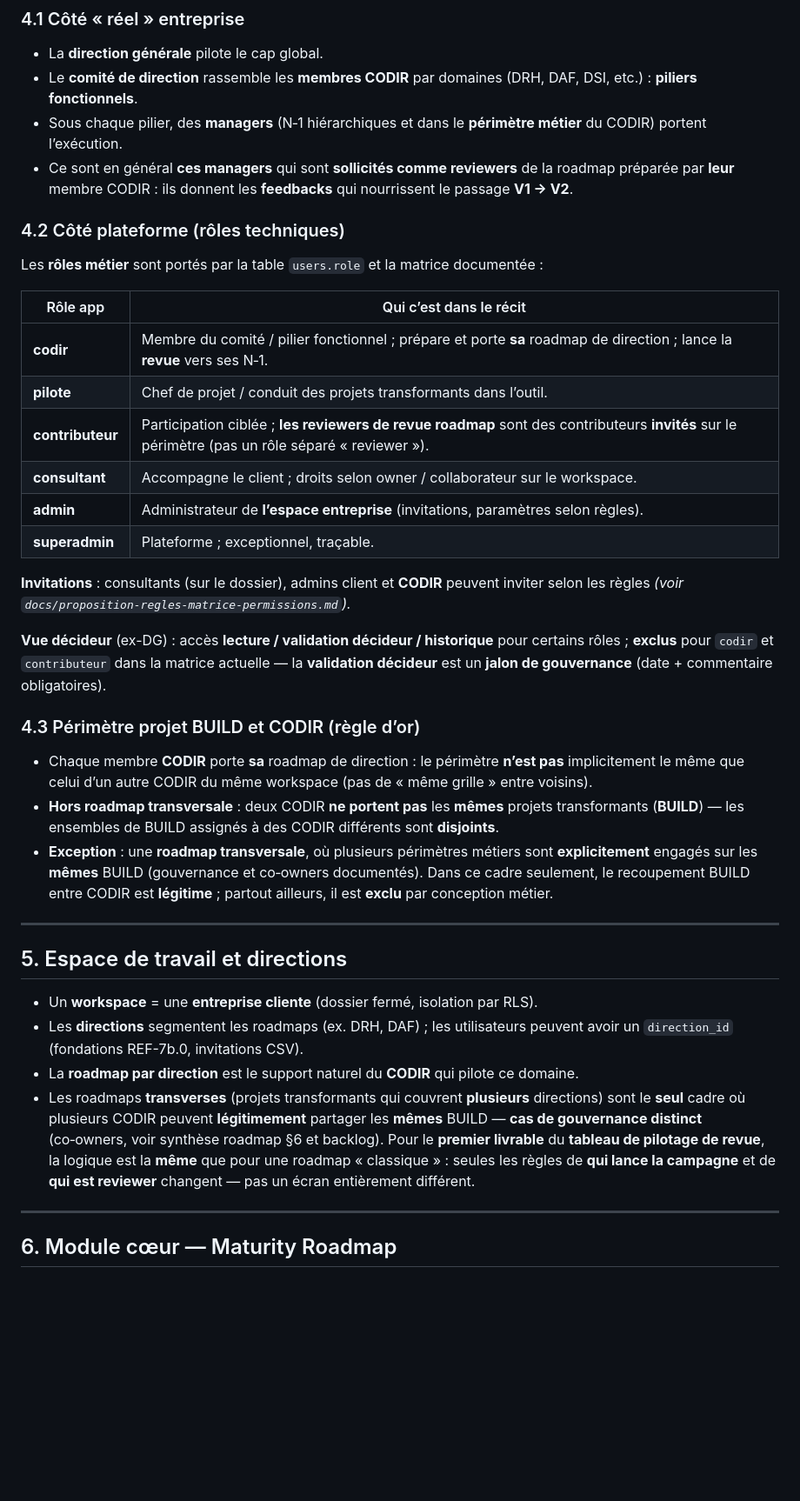
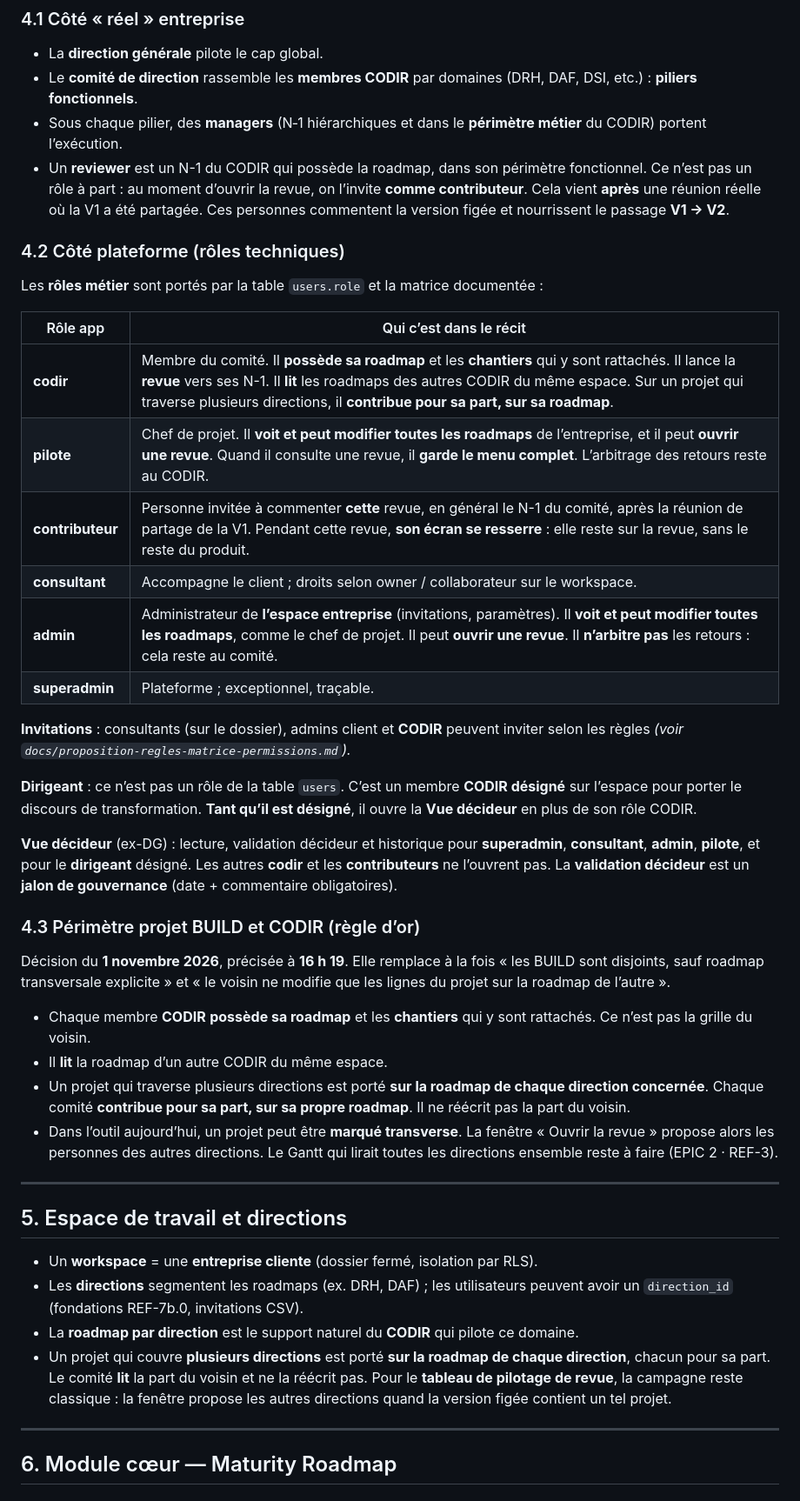
Before and after one commit to yoganfr/forge-du-changement, a Markdown page: docs/doxa-metier-la-forge-du-changement.md, the part around one of its changes. Shown at 87% size. Rendered like a GitHub page; blank space fills up the shorter version.

Commit message:
docs(docs): preciser qui possede chaque roadmap
Un comite possede sa roadmap et ses chantiers. Un projet qui traverse plusieurs directions reste sur chaque roadmap, chacun pour sa part.

Made-with: Cursor AI

```diff
--- a/docs/doxa-metier-la-forge-du-changement.md
+++ b/docs/doxa-metier-la-forge-du-changement.md
@@ -45,7 +45,7 @@ La méthode sous-jacente suit un **continuum** déjà posé dans les documents f
 - La **direction générale** pilote le cap global.
 - Le **comité de direction** rassemble les **membres CODIR** par domaines (DRH, DAF, DSI, etc.) : **piliers fonctionnels**.
 - Sous chaque pilier, des **managers** (N‑1 hiérarchiques et dans le **périmètre métier** du CODIR) portent l’exécution.
-- Ce sont en général **ces managers** qui sont **sollicités comme reviewers** de la roadmap préparée par **leur** membre CODIR : ils donnent les **feedbacks** qui nourrissent le passage **V1 → V2**.
+- Un **reviewer** est un N-1 du CODIR qui possède la roadmap, dans son périmètre fonctionnel. Ce n’est pas un rôle à part : au moment d’ouvrir la revue, on l’invite **comme contributeur**. Cela vient **après** une réunion réelle où la V1 a été partagée. Ces personnes commentent la version figée et nourrissent le passage **V1 → V2**.
 
 ### 4.2 Côté plateforme (rôles techniques)
 
@@ -53,22 +53,27 @@ Les **rôles métier** sont portés par la table `users.role` et la matrice docu
 
 | Rôle app | Qui c’est dans le récit |
 |----------|-------------------------|
-| **codir** | Membre du comité / pilier fonctionnel ; prépare et porte **sa** roadmap de direction ; lance la **revue** vers ses N‑1. |
-| **pilote** | Chef de projet / conduit des projets transformants dans l’outil. |
-| **contributeur** | Participation ciblée ; **les reviewers de revue roadmap** sont des contributeurs **invités** sur le périmètre (pas un rôle séparé « reviewer »). |
+| **codir** | Membre du comité. Il **possède sa roadmap** et les **chantiers** qui y sont rattachés. Il lance la **revue** vers ses N-1. Il **lit** les roadmaps des autres CODIR du même espace. Sur un projet qui traverse plusieurs directions, il **contribue pour sa part, sur sa roadmap**. |
+| **pilote** | Chef de projet. Il **voit et peut modifier toutes les roadmaps** de l’entreprise, et il peut **ouvrir une revue**. Quand il consulte une revue, il **garde le menu complet**. L’arbitrage des retours reste au CODIR. |
+| **contributeur** | Personne invitée à commenter **cette** revue, en général le N-1 du comité, après la réunion de partage de la V1. Pendant cette revue, **son écran se resserre** : elle reste sur la revue, sans le reste du produit. |
 | **consultant** | Accompagne le client ; droits selon owner / collaborateur sur le workspace. |
-| **admin** | Administrateur de **l’espace entreprise** (invitations, paramètres selon règles). |
+| **admin** | Administrateur de **l’espace entreprise** (invitations, paramètres). Il **voit et peut modifier toutes les roadmaps**, comme le chef de projet. Il peut **ouvrir une revue**. Il **n’arbitre pas** les retours : cela reste au comité. |
 | **superadmin** | Plateforme ; exceptionnel, traçable. |
 
 **Invitations** : consultants (sur le dossier), admins client et **CODIR** peuvent inviter selon les règles *(voir `docs/proposition-regles-matrice-permissions.md`).*
 
-**Vue décideur** (ex-DG) : accès **lecture / validation décideur / historique** pour certains rôles ; **exclus** pour `codir` et `contributeur` dans la matrice actuelle — la **validation décideur** est un **jalon de gouvernance** (date + commentaire obligatoires).
+**Dirigeant** : ce n’est pas un rôle de la table `users`. C’est un membre **CODIR désigné** sur l’espace pour porter le discours de transformation. **Tant qu’il est désigné**, il ouvre la **Vue décideur** en plus de son rôle CODIR.
+
+**Vue décideur** (ex-DG) : lecture, validation décideur et historique pour **superadmin**, **consultant**, **admin**, **pilote**, et pour le **dirigeant** désigné. Les autres **codir** et les **contributeurs** ne l’ouvrent pas. La **validation décideur** est un **jalon de gouvernance** (date + commentaire obligatoires).
 
 ### 4.3 Périmètre projet BUILD et CODIR (règle d’or)
 
-- Chaque membre **CODIR** porte **sa** roadmap de direction : le périmètre **n’est pas** implicitement le même que celui d’un autre CODIR du même workspace (pas de « même grille » entre voisins).
-- **Hors roadmap transversale** : deux CODIR **ne portent pas** les **mêmes** projets transformants (**BUILD**) — les ensembles de BUILD assignés à des CODIR différents sont **disjoints**.
-- **Exception** : une **roadmap transversale**, où plusieurs périmètres métiers sont **explicitement** engagés sur les **mêmes** BUILD (gouvernance et co‑owners documentés). Dans ce cadre seulement, le recoupement BUILD entre CODIR est **légitime** ; partout ailleurs, il est **exclu** par conception métier.
+Décision du **1 novembre 2026**, précisée à **16 h 19**. Elle remplace à la fois « les BUILD sont disjoints, sauf roadmap transversale explicite » et « le voisin ne modifie que les lignes du projet sur la roadmap de l’autre ».
+
+- Chaque membre **CODIR** **possède sa roadmap** et les **chantiers** qui y sont rattachés. Ce n’est pas la grille du voisin.
+- Il **lit** la roadmap d’un autre CODIR du même espace.
+- Un projet qui traverse plusieurs directions est porté **sur la roadmap de chaque direction concernée**. Chaque comité **contribue pour sa part, sur sa propre roadmap**. Il ne réécrit pas la part du voisin.
+- Dans l’outil aujourd’hui, un projet peut être **marqué transverse**. La fenêtre « Ouvrir la revue » propose alors les personnes des autres directions. Le Gantt qui lirait toutes les directions ensemble reste à faire (EPIC 2 · REF-3).
 
 ---
 
@@ -77,7 +82,7 @@ Les **rôles métier** sont portés par la table `users.role` et la matrice docu
 - Un **workspace** = une **entreprise cliente** (dossier fermé, isolation par RLS).
 - Les **directions** segmentent les roadmaps (ex. DRH, DAF) ; les utilisateurs peuvent avoir un `direction_id` (fondations REF-7b.0, invitations CSV).
 - La **roadmap par direction** est le support naturel du **CODIR** qui pilote ce domaine.
-- Les roadmaps **transverses** (projets transformants qui couvrent **plusieurs** directions) sont le **seul** cadre où plusieurs CODIR peuvent **légitimement** partager les **mêmes** BUILD — **cas de gouvernance distinct** (co‑owners, voir synthèse roadmap §6 et backlog). Pour le **premier livrable** du **tableau de pilotage de revue**, la logique est la **même** que pour une roadmap « classique » : seules les règles de **qui lance la campagne** et de **qui est reviewer** changent — pas un écran entièrement différent.
+- Un projet qui couvre **plusieurs directions** est porté **sur la roadmap de chaque direction**, chacun pour sa part. Le comité **lit** la part du voisin et ne la réécrit pas. Pour le **tableau de pilotage de revue**, la campagne reste classique : la fenêtre propose les autres directions quand la version figée contient un tel projet.
 
 ---
 
```
Also changed, not shown: other parts of docs/doxa-metier-la-forge-du-changement.md (+9 -6 lines).
